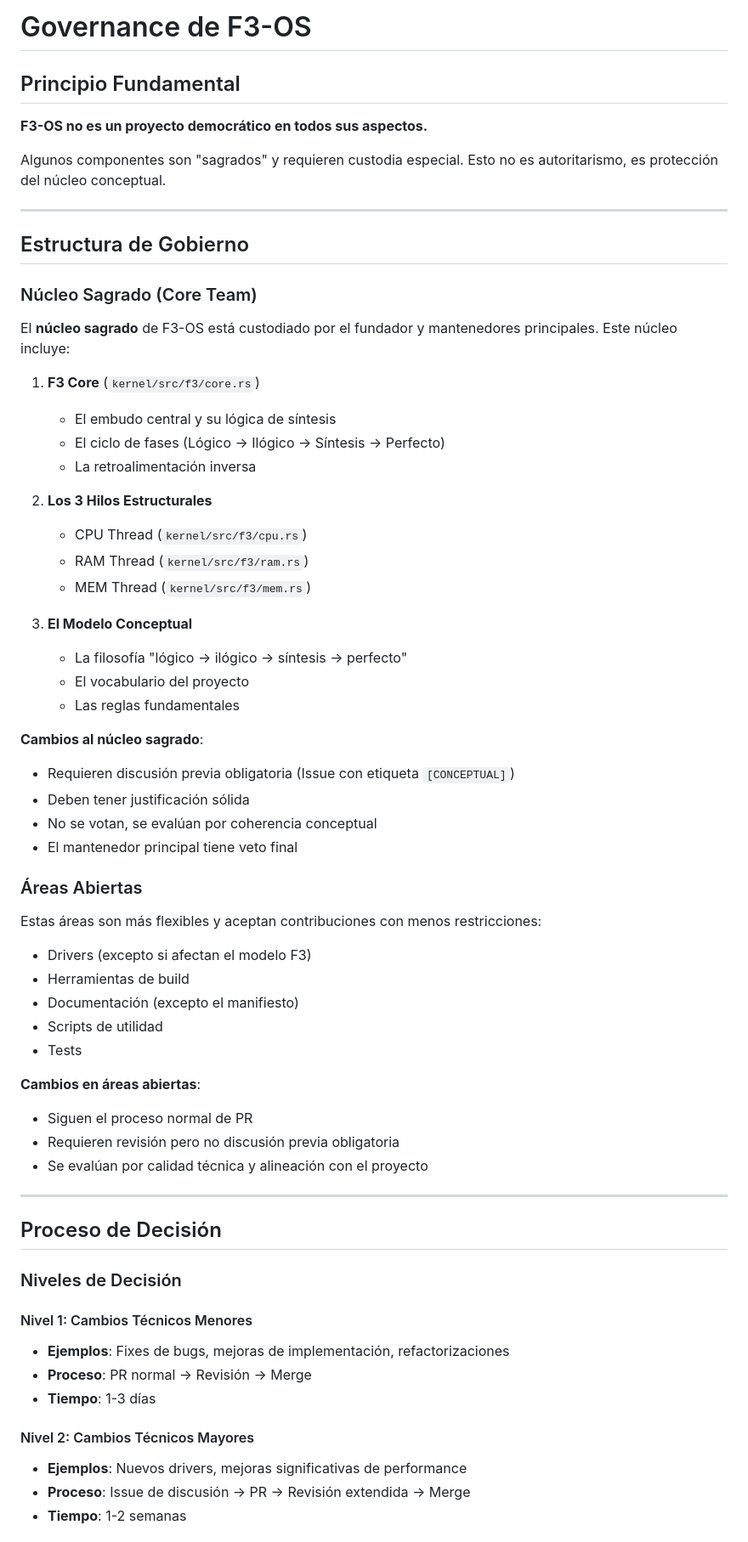
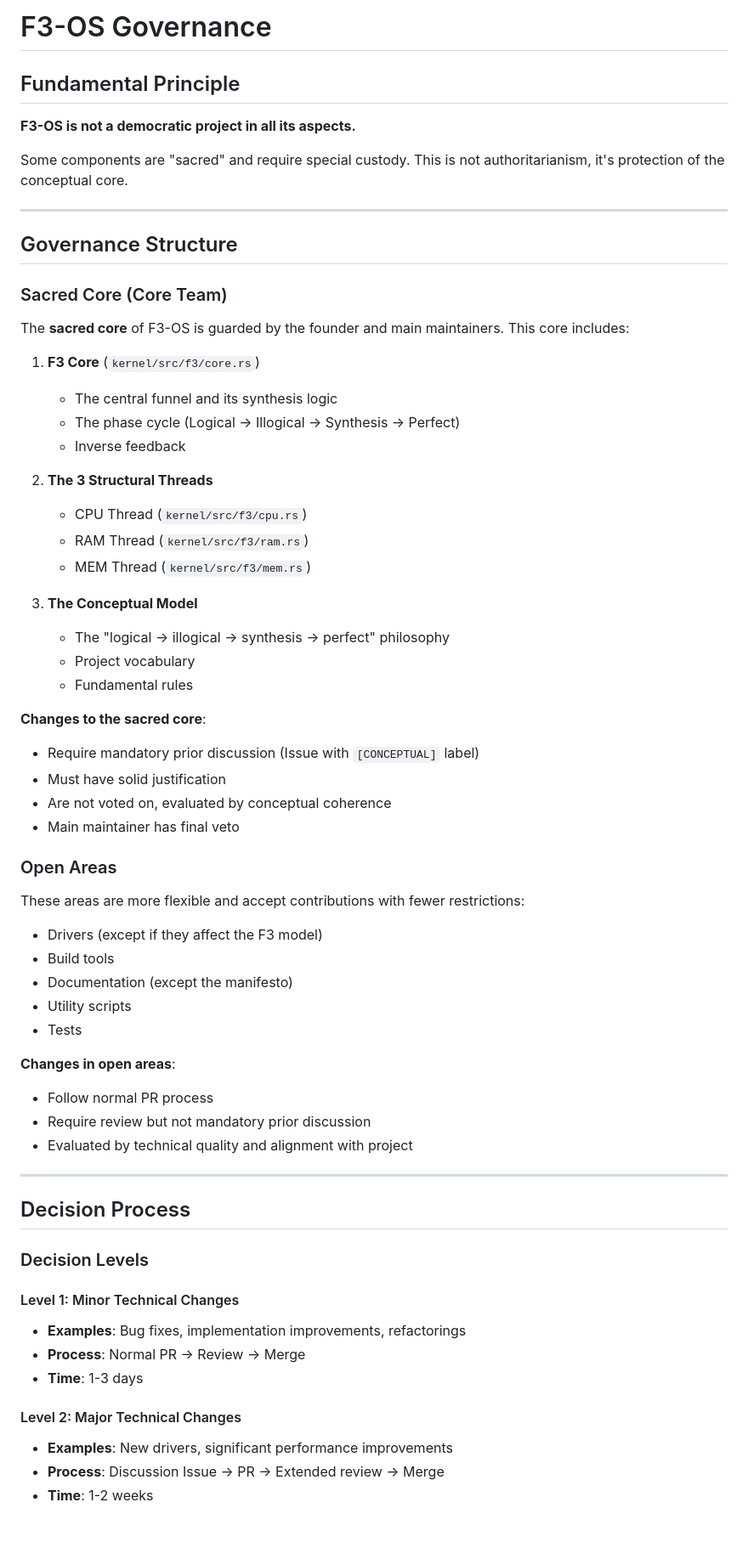
Before and after one commit to AlejandroSteiner/F3-OS, a Markdown page: GOVERNANCE.md, the part around one of its changes. Shown at 85% size. Rendered like a GitHub page.

Commit message:
docs: translate CONTRIBUTING and GOVERNANCE to English

```diff
--- a/GOVERNANCE.md
+++ b/GOVERNANCE.md
@@ -1,68 +1,68 @@
-# Governance de F3-OS
+# F3-OS Governance
 
-## Principio Fundamental
+## Fundamental Principle
 
-**F3-OS no es un proyecto democrático en todos sus aspectos.**
+**F3-OS is not a democratic project in all its aspects.**
 
-Algunos componentes son "sagrados" y requieren custodia especial. Esto no es autoritarismo, es protección del núcleo conceptual.
+Some components are "sacred" and require special custody. This is not authoritarianism, it's protection of the conceptual core.
 
 ---
 
-## Estructura de Gobierno
+## Governance Structure
 
-### Núcleo Sagrado (Core Team)
+### Sacred Core (Core Team)
 
-El **núcleo sagrado** de F3-OS está custodiado por el fundador y mantenedores principales. Este núcleo incluye:
+The **sacred core** of F3-OS is guarded by the founder and main maintainers. This core includes:
 
 1. **F3 Core** (`kernel/src/f3/core.rs`)
-   - El embudo central y su lógica de síntesis
-   - El ciclo de fases (Lógico → Ilógico → Síntesis → Perfecto)
-   - La retroalimentación inversa
+   - The central funnel and its synthesis logic
+   - The phase cycle (Logical → Illogical → Synthesis → Perfect)
+   - Inverse feedback
 
-2. **Los 3 Hilos Estructurales**
+2. **The 3 Structural Threads**
    - CPU Thread (`kernel/src/f3/cpu.rs`)
    - RAM Thread (`kernel/src/f3/ram.rs`)
    - MEM Thread (`kernel/src/f3/mem.rs`)
 
-3. **El Modelo Conceptual**
-   - La filosofía "lógico → ilógico → síntesis → perfecto"
-   - El vocabulario del proyecto
-   - Las reglas fundamentales
+3. **The Conceptual Model**
+   - The "logical → illogical → synthesis → perfect" philosophy
+   - Project vocabulary
+   - Fundamental rules
 
-**Cambios al núcleo sagrado**:
-- Requieren discusión previa obligatoria (Issue con etiqueta `[CONCEPTUAL]`)
-- Deben tener justificación sólida
-- No se votan, se evalúan por coherencia conceptual
-- El mantenedor principal tiene veto final
+**Changes to the sacred core**:
+- Require mandatory prior discussion (Issue with `[CONCEPTUAL]` label)
+- Must have solid justification
+- Are not voted on, evaluated by conceptual coherence
+- Main maintainer has final veto
 
-### Áreas Abiertas
+### Open Areas
 
-Estas áreas son más flexibles y aceptan contribuciones con menos restricciones:
+These areas are more flexible and accept contributions with fewer restrictions:
 
-- Drivers (excepto si afectan el modelo F3)
-- Herramientas de build
-- Documentación (excepto el manifiesto)
-- Scripts de utilidad
+- Drivers (except if they affect the F3 model)
+- Build tools
+- Documentation (except the manifesto)
+- Utility scripts
 - Tests
 
-**Cambios en áreas abiertas**:
-- Siguen el proceso normal de PR
-- Requieren revisión pero no discusión previa obligatoria
-- Se evalúan por calidad técnica y alineación con el proyecto
+**Changes in open areas**:
+- Follow normal PR process
+- Require review but not mandatory prior discussion
+- Evaluated by technical quality and alignment with project
 
 ---
 
-## Proceso de Decisión
+## Decision Process
 
-### Niveles de Decisión
+### Decision Levels
 
-#### Nivel 1: Cambios Técnicos Menores
-- **Ejemplos**: Fixes de bugs, mejoras de implementación, refactorizaciones
-- **Proceso**: PR normal → Revisión → Merge
-- **Tiempo**: 1-3 días
+#### Level 1: Minor Technical Changes
+- **Examples**: Bug fixes, implementation improvements, refactorings
+- **Process**: Normal PR → Review → Merge
+- **Time**: 1-3 days
 
-#### Nivel 2: Cambios Técnicos Mayores
-- **Ejemplos**: Nuevos drivers, mejoras significativas de performance
-- **Proceso**: Issue de discusión → PR → Revisión extendida → Merge
-- **Tiempo**: 1-2 semanas
+#### Level 2: Major Technical Changes
+- **Examples**: New drivers, significant performance improvements
+- **Process**: Discussion Issue → PR → Extended review → Merge
+- **Time**: 1-2 weeks
 
```
Also changed, not shown: other parts of GOVERNANCE.md (+88 -88 lines), CONTRIBUTING.md (+159 -159 lines).
